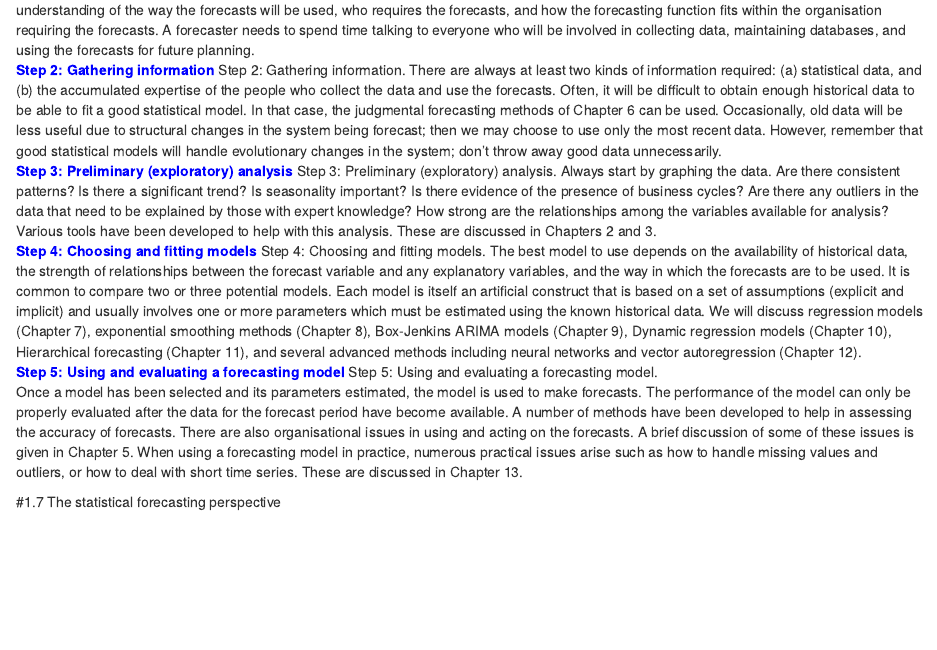
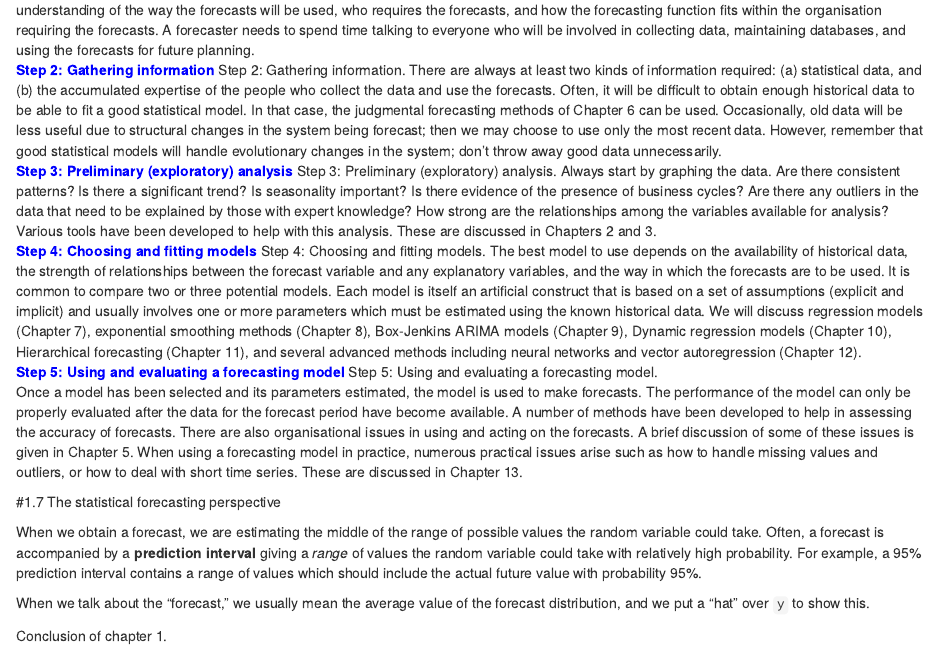
Before and after one commit to InfiniteCuriosity/Forecasting_Principles_and_Practice, an R Markdown document (1. Getting Started.Rmd): the page in a window 1100 px wide, from 1660 px down. Rendered offline with R 4.5, knitr and Pandoc, with nearby package versions.

Commit message:
conclusion of chapter 1.

```diff
--- a/1. Getting Started.Rmd
+++ b/1. Getting Started.Rmd
@@ -78,3 +78,9 @@ The best model to use depends on the availability of historical data, the streng
 Once a model has been selected and its parameters estimated, the model is used to make forecasts. The performance of the model can only be properly evaluated after the data for the forecast period have become available. A number of methods have been developed to help in assessing the accuracy of forecasts. There are also organisational issues in using and acting on the forecasts. A brief discussion of some of these issues is given in Chapter 5. When using a forecasting model in practice, numerous practical issues arise such as how to handle missing values and outliers, or how to deal with short time series. These are discussed in Chapter 13.
 
 #1.7 The statistical forecasting perspective
+
+When we obtain a forecast, we are estimating the middle of the range of possible values the random variable could take. Often, a forecast is accompanied by a <b>prediction interval</b> giving a <i>range</i> of values the random variable could take with relatively high probability. For example, a 95% prediction interval contains a range of values which should include the actual future value with probability 95%.
+
+When we talk about the “forecast,” we usually mean the average value of the forecast distribution, and we put a “hat” over `y` to show this.
+
+Conclusion of chapter 1.
```
